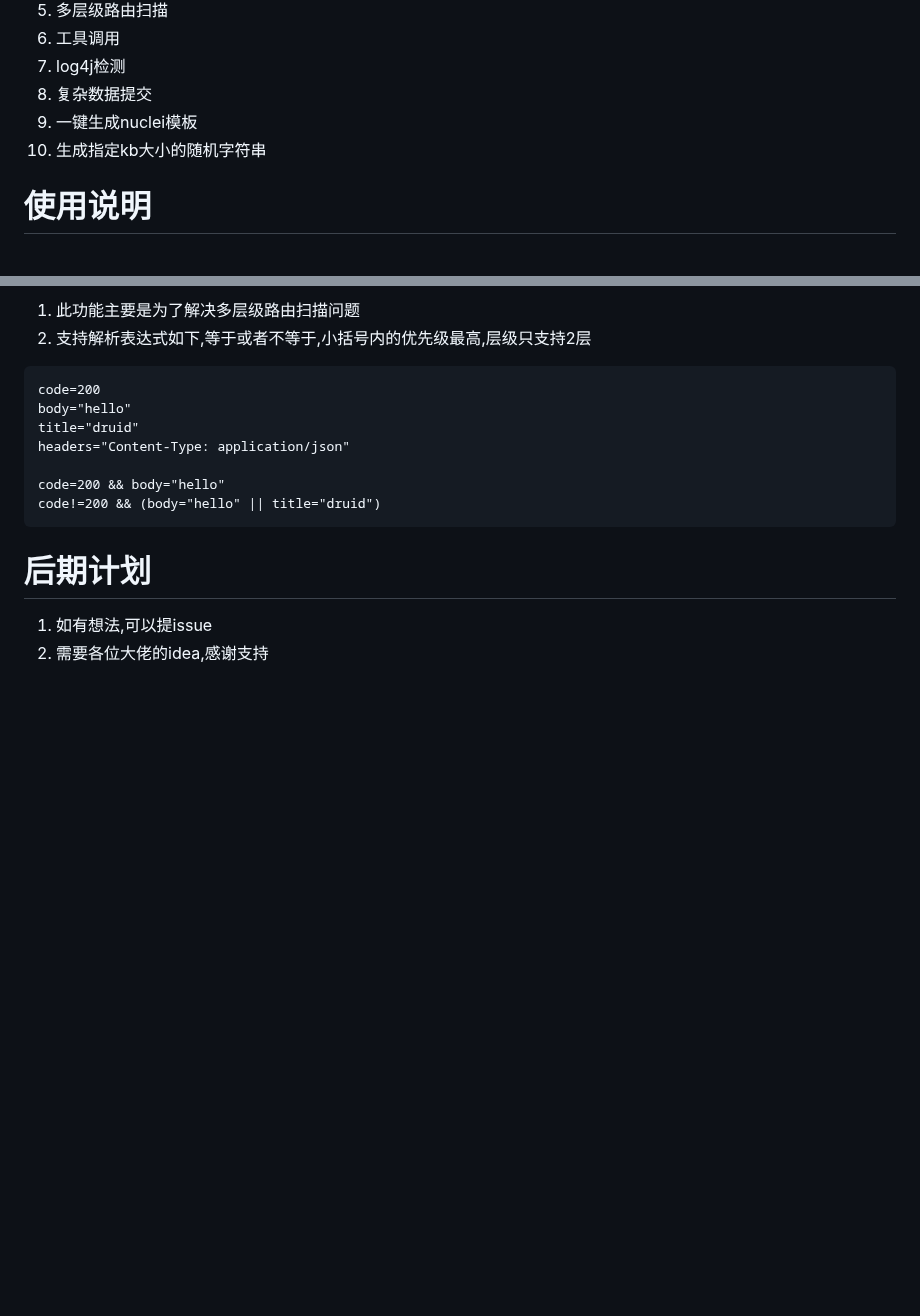
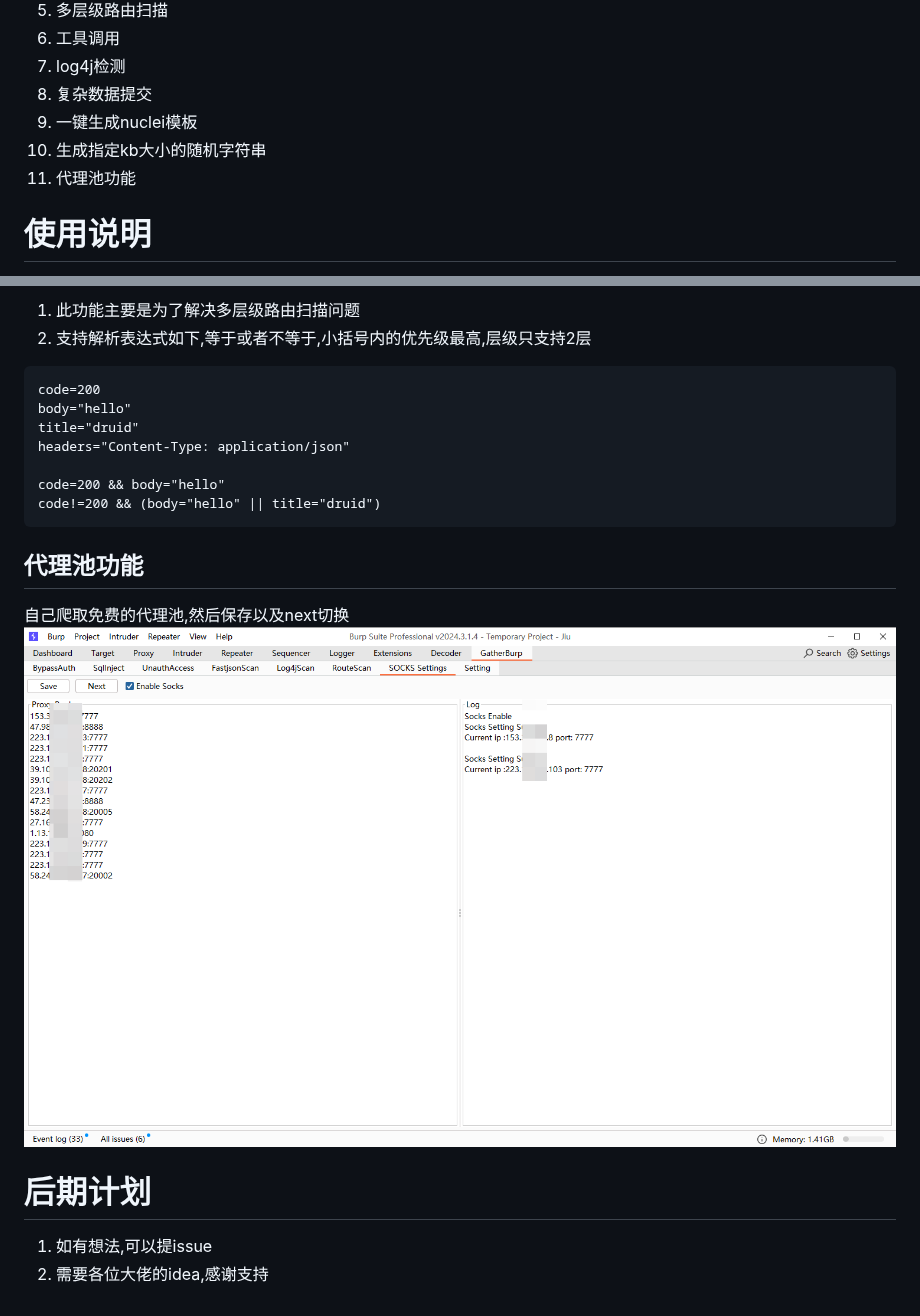
Before and after one commit to kN6jq/gatherBurp, a Markdown page: README.md, 2 parts joined by grey strips. Drawn GitHub-style; pictures changed too: images/img_9.png (added); blank space fills up the shorter version.

````diff
--- a/README.md
+++ b/README.md
@@ -13,6 +13,7 @@
 8. 复杂数据提交
 9. 一键生成nuclei模板
 10. 生成指定kb大小的随机字符串
+11. 代理池功能
 
 # 使用说明
 
@@ -118,6 +119,13 @@ code=200 && body="hello"
 code!=200 && (body="hello" || title="druid")
 ```
 
+
+## 代理池功能
+
+自己爬取免费的代理池,然后保存以及next切换
+![img.png](images/img_9.png)
+
+
 # 后期计划
 
 1. 如有想法,可以提issue
````
Also changed, not shown: 5 other files.
